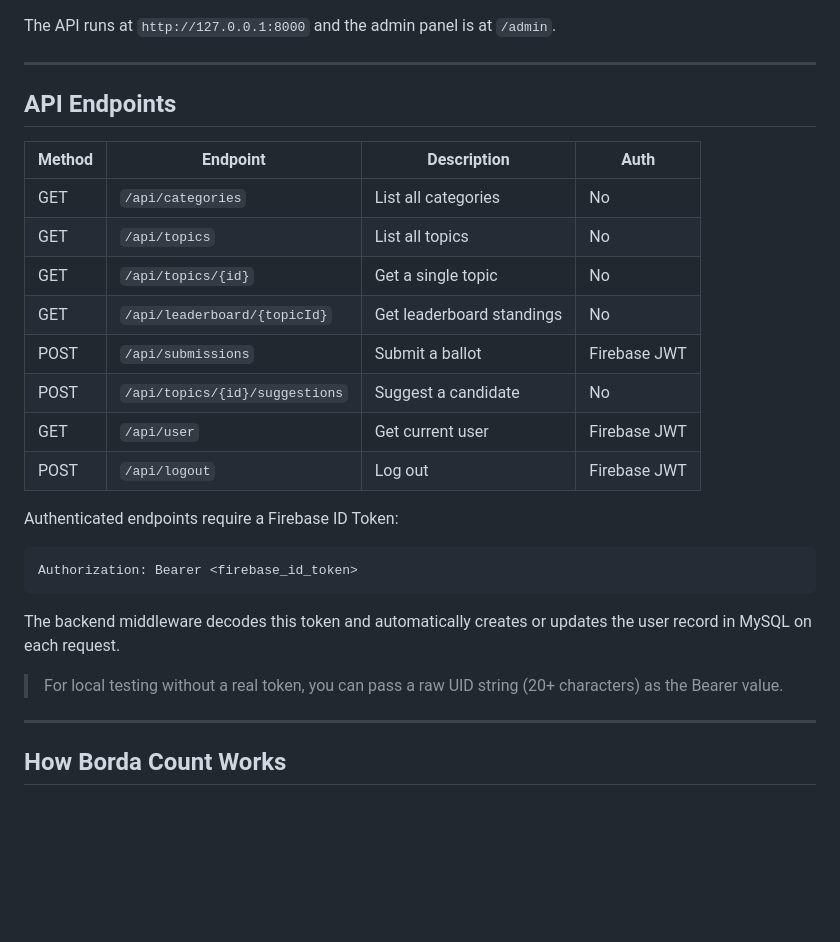
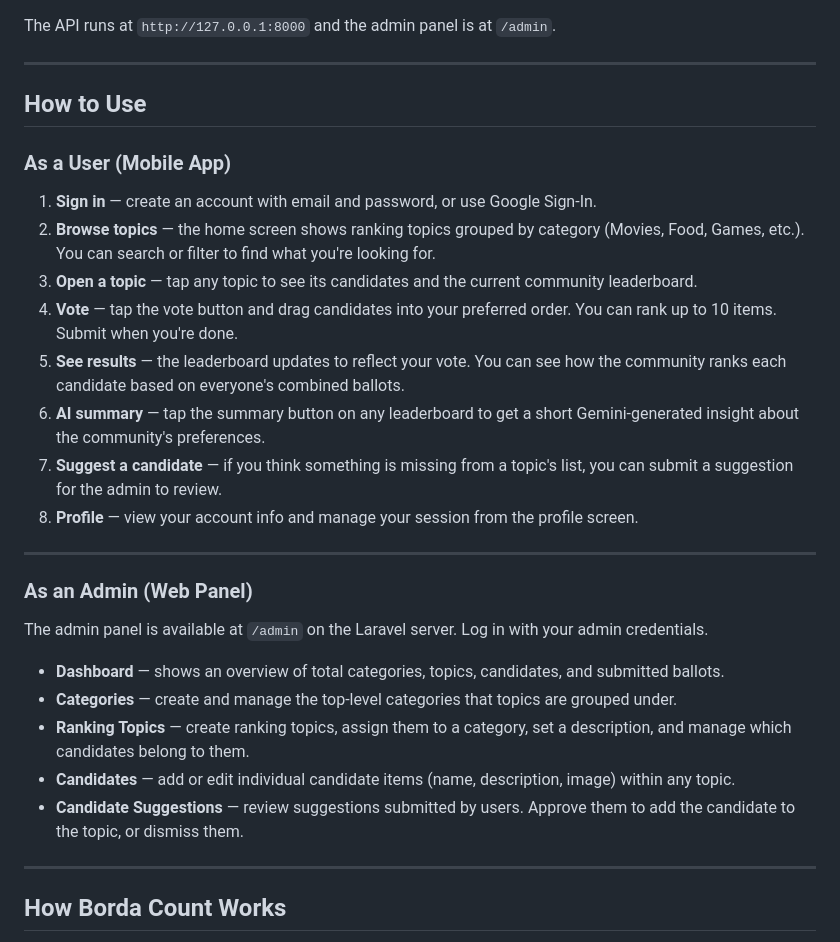
Before and after one commit to dxzy27/RankIT-, a Markdown page: README.md, the part around the change. Drawn GitHub-style; blank space fills up the shorter version.

Commit message:
docs: replace API endpoints with how to use section

````diff
--- a/README.md
+++ b/README.md
@@ -108,27 +108,30 @@ The API runs at `http://127.0.0.1:8000` and the admin panel is at `/admin`.
 
 ---
 
-## API Endpoints
+## How to Use
 
-| Method | Endpoint | Description | Auth |
-|---|---|---|---|
-| GET | `/api/categories` | List all categories | No |
-| GET | `/api/topics` | List all topics | No |
-| GET | `/api/topics/{id}` | Get a single topic | No |
-| GET | `/api/leaderboard/{topicId}` | Get leaderboard standings | No |
-| POST | `/api/submissions` | Submit a ballot | Firebase JWT |
-| POST | `/api/topics/{id}/suggestions` | Suggest a candidate | No |
-| GET | `/api/user` | Get current user | Firebase JWT |
-| POST | `/api/logout` | Log out | Firebase JWT |
+### As a User (Mobile App)
 
-Authenticated endpoints require a Firebase ID Token:
-```http
-Authorization: Bearer <firebase_id_token>
-```
+1. **Sign in** — create an account with email and password, or use Google Sign-In.
+2. **Browse topics** — the home screen shows ranking topics grouped by category (Movies, Food, Games, etc.). You can search or filter to find what you're looking for.
+3. **Open a topic** — tap any topic to see its candidates and the current community leaderboard.
+4. **Vote** — tap the vote button and drag candidates into your preferred order. You can rank up to 10 items. Submit when you're done.
+5. **See results** — the leaderboard updates to reflect your vote. You can see how the community ranks each candidate based on everyone's combined ballots.
+6. **AI summary** — tap the summary button on any leaderboard to get a short Gemini-generated insight about the community's preferences.
+7. **Suggest a candidate** — if you think something is missing from a topic's list, you can submit a suggestion for the admin to review.
+8. **Profile** — view your account info and manage your session from the profile screen.
 
-The backend middleware decodes this token and automatically creates or updates the user record in MySQL on each request.
+---
 
-> For local testing without a real token, you can pass a raw UID string (20+ characters) as the Bearer value.
+### As an Admin (Web Panel)
+
+The admin panel is available at `/admin` on the Laravel server. Log in with your admin credentials.
+
+- **Dashboard** — shows an overview of total categories, topics, candidates, and submitted ballots.
+- **Categories** — create and manage the top-level categories that topics are grouped under.
+- **Ranking Topics** — create ranking topics, assign them to a category, set a description, and manage which candidates belong to them.
+- **Candidates** — add or edit individual candidate items (name, description, image) within any topic.
+- **Candidate Suggestions** — review suggestions submitted by users. Approve them to add the candidate to the topic, or dismiss them.
 
 ---
 
````
